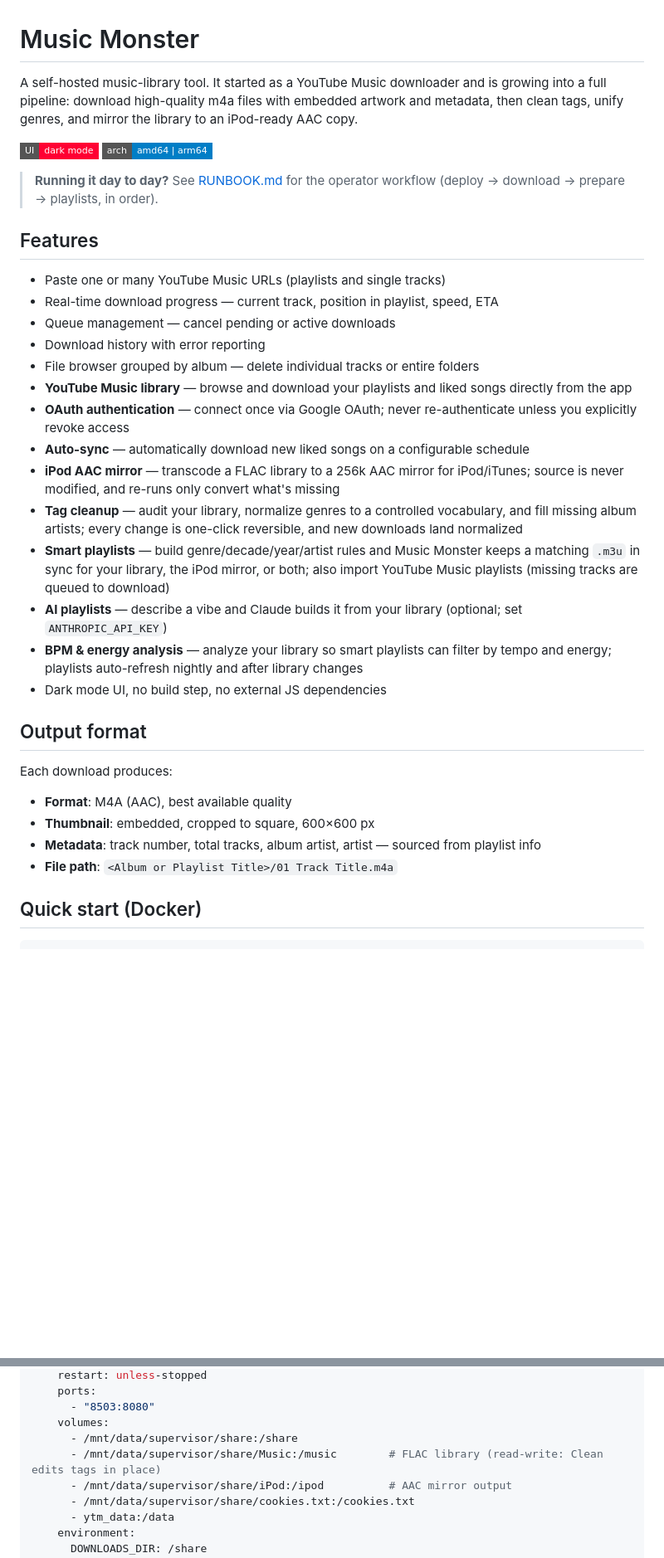
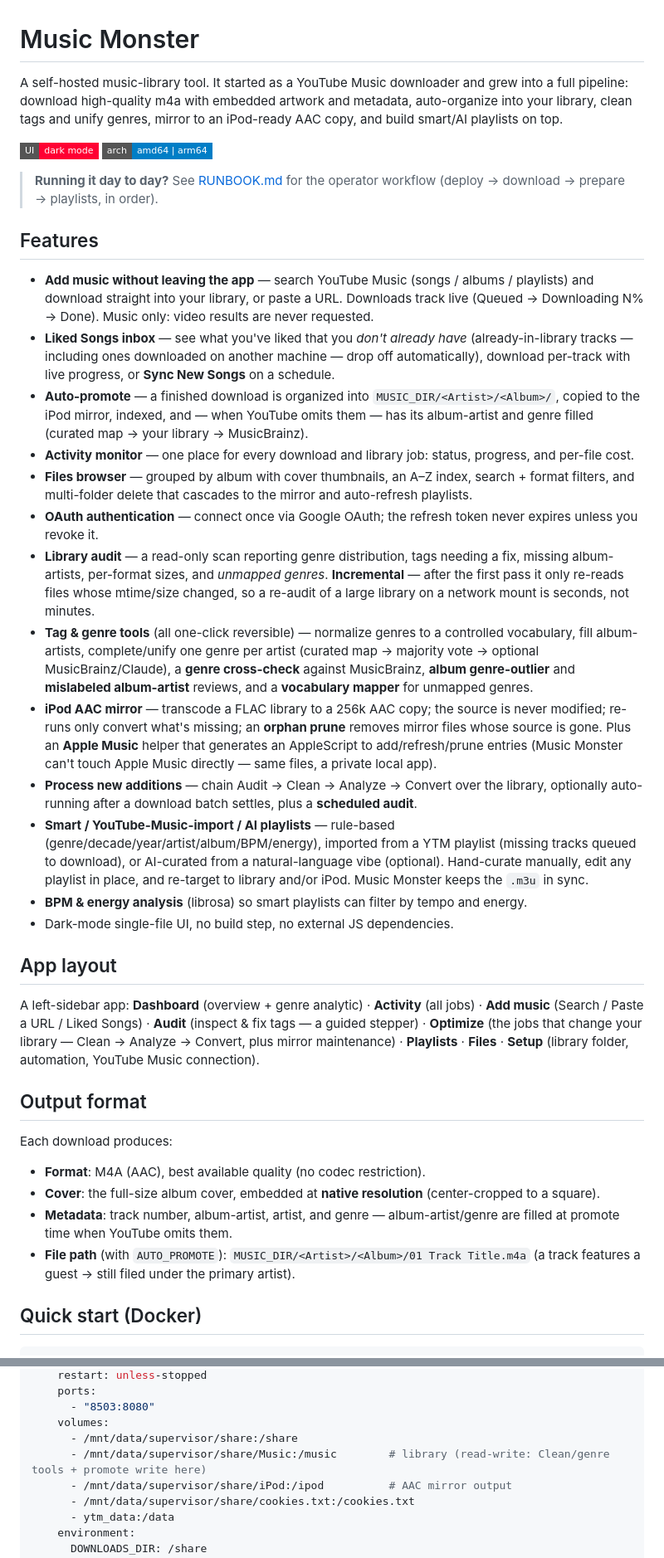
Before and after one commit to ray-manalang/ytm-downloader, a Markdown page: README.md, 2 parts joined by grey strips. Shown at 83% size. GitHub-like rendering; badges without logos; blank space fills up the shorter version.

```diff
--- a/README.md
+++ b/README.md
@@ -1,4 +1,4 @@
 # Music Monster
 
-A self-hosted music-library tool. It started as a YouTube Music downloader and is growing into a full pipeline: download high-quality m4a files with embedded artwork and metadata, then clean tags, unify genres, and mirror the library to an iPod-ready AAC copy.
+A self-hosted music-library tool. It started as a YouTube Music downloader and grew into a full pipeline: download high-quality m4a with embedded artwork and metadata, auto-organize into your library, clean tags and unify genres, mirror to an iPod-ready AAC copy, and build smart/AI playlists on top.
 
@@ -8,29 +8,32 @@ A self-hosted music-library tool. It started as a YouTube Music downloader and i
 
 ## Features
 
-- Paste one or many YouTube Music URLs (playlists and single tracks)
-- Real-time download progress — current track, position in playlist, speed, ETA
-- Queue management — cancel pending or active downloads
-- Download history with error reporting
-- File browser grouped by album — delete individual tracks or entire folders
-- **YouTube Music library** — browse and download your playlists and liked songs directly from the app
-- **OAuth authentication** — connect once via Google OAuth; never re-authenticate unless you explicitly revoke access
-- **Auto-sync** — automatically download new liked songs on a configurable schedule
-- **iPod AAC mirror** — transcode a FLAC library to a 256k AAC mirror for iPod/iTunes; source is never modified, and re-runs only convert what's missing
-- **Tag cleanup** — audit your library, normalize genres to a controlled vocabulary, and fill missing album artists; every change is one-click reversible, and new downloads land normalized
-- **Smart playlists** — build genre/decade/year/artist rules and Music Monster keeps a matching `.m3u` in sync for your library, the iPod mirror, or both; also import YouTube Music playlists (missing tracks are queued to download)
-- **AI playlists** — describe a vibe and Claude builds it from your library (optional; set `ANTHROPIC_API_KEY`)
-- **BPM & energy analysis** — analyze your library so smart playlists can filter by tempo and energy; playlists auto-refresh nightly and after library changes
-- Dark mode UI, no build step, no external JS dependencies
+- **Add music without leaving the app** — search YouTube Music (songs / albums / playlists) and download straight into your library, or paste a URL. Downloads track live (Queued → Downloading N% → Done). Music only: video results are never requested.
+- **Liked Songs inbox** — see what you've liked that you *don't already have* (already-in-library tracks — including ones downloaded on another machine — drop off automatically), download per-track with live progress, or **Sync New Songs** on a schedule.
+- **Auto-promote** — a finished download is organized into `MUSIC_DIR/<Artist>/<Album>/`, copied to the iPod mirror, indexed, and — when YouTube omits them — has its album-artist and genre filled (curated map → your library → MusicBrainz).
+- **Activity monitor** — one place for every download and library job: status, progress, and per-file cost.
+- **Files browser** — grouped by album with cover thumbnails, an A–Z index, search + format filters, and multi-folder delete that cascades to the mirror and auto-refresh playlists.
+- **OAuth authentication** — connect once via Google OAuth; the refresh token never expires unless you revoke it.
+- **Library audit** — a read-only scan reporting genre distribution, tags needing a fix, missing album-artists, per-format sizes, and *unmapped genres*. **Incremental** — after the first pass it only re-reads files whose mtime/size changed, so a re-audit of a large library on a network mount is seconds, not minutes.
+- **Tag & genre tools** (all one-click reversible) — normalize genres to a controlled vocabulary, fill album-artists, complete/unify one genre per artist (curated map → majority vote → optional MusicBrainz/Claude), a **genre cross-check** against MusicBrainz, **album genre-outlier** and **mislabeled album-artist** reviews, and a **vocabulary mapper** for unmapped genres.
+- **iPod AAC mirror** — transcode a FLAC library to a 256k AAC copy; the source is never modified; re-runs only convert what's missing; an **orphan prune** removes mirror files whose source is gone. Plus an **Apple Music** helper that generates an AppleScript to add/refresh/prune entries (Music Monster can't touch Apple Music directly — same files, a private local app).
+- **Process new additions** — chain Audit → Clean → Analyze → Convert over the library, optionally auto-running after a download batch settles, plus a **scheduled audit**.
+- **Smart / YouTube-Music-import / AI playlists** — rule-based (genre/decade/year/artist/album/BPM/energy), imported from a YTM playlist (missing tracks queued to download), or AI-curated from a natural-language vibe (optional). Hand-curate manually, edit any playlist in place, and re-target to library and/or iPod. Music Monster keeps the `.m3u` in sync.
+- **BPM & energy analysis** (librosa) so smart playlists can filter by tempo and energy.
+- Dark-mode single-file UI, no build step, no external JS dependencies.
+
+## App layout
+
+A left-sidebar app: **Dashboard** (overview + genre analytic) · **Activity** (all jobs) · **Add music** (Search / Paste a URL / Liked Songs) · **Audit** (inspect & fix tags — a guided stepper) · **Optimize** (the jobs that change your library — Clean → Analyze → Convert, plus mirror maintenance) · **Playlists** · **Files** · **Setup** (library folder, automation, YouTube Music connection).
 
 ## Output format
 
 Each download produces:
 
-- **Format**: M4A (AAC), best available quality
-- **Thumbnail**: embedded, cropped to square, 600×600 px
-- **Metadata**: track number, total tracks, album artist, artist — sourced from playlist info
-- **File path**: `<Album or Playlist Title>/01 Track Title.m4a`
+- **Format**: M4A (AAC), best available quality (no codec restriction).
+- **Cover**: the full-size album cover, embedded at **native resolution** (center-cropped to a square).
+- **Metadata**: track number, album-artist, artist, and genre — album-artist/genre are filled at promote time when YouTube omits them.
+- **File path** (with `AUTO_PROMOTE`): `MUSIC_DIR/<Artist>/<Album>/01 Track Title.m4a` (a track features a guest → still filed under the primary artist).
 
 ## Quick start (Docker)
 
@@ -85,7 +88,7 @@ services:
       - "8503:8080"
     volumes:
       - /mnt/data/supervisor/share:/share
-      - /mnt/data/supervisor/share/Music:/music        # FLAC library (read-write: Clean edits tags in place)
+      - /mnt/data/supervisor/share/Music:/music        # library (read-write: Clean/genre tools + promote write here)
       - /mnt/data/supervisor/share/iPod:/ipod          # AAC mirror output
       - /mnt/data/supervisor/share/cookies.txt:/cookies.txt
       - ytm_data:/data
```
Also changed, not shown: other parts of README.md (+57 -63 lines).
